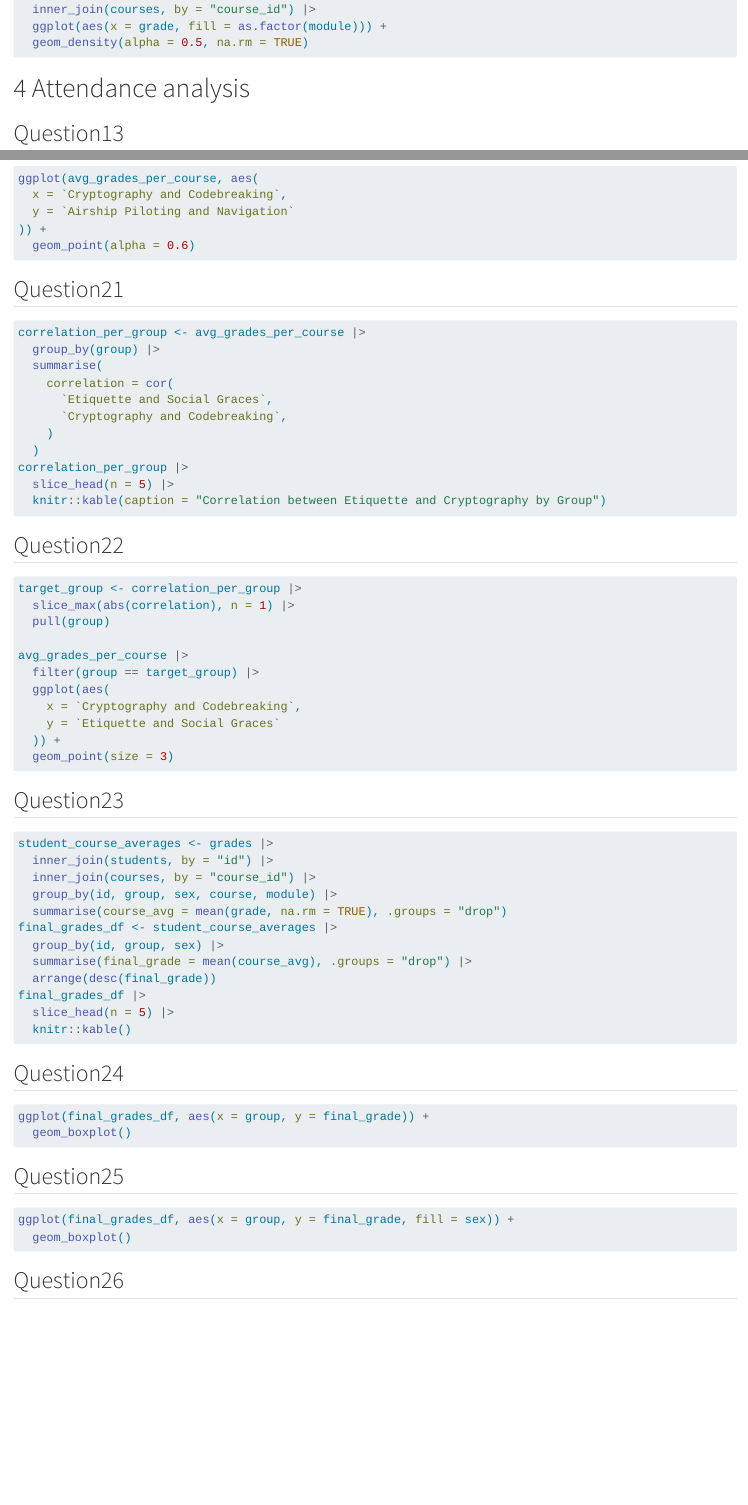
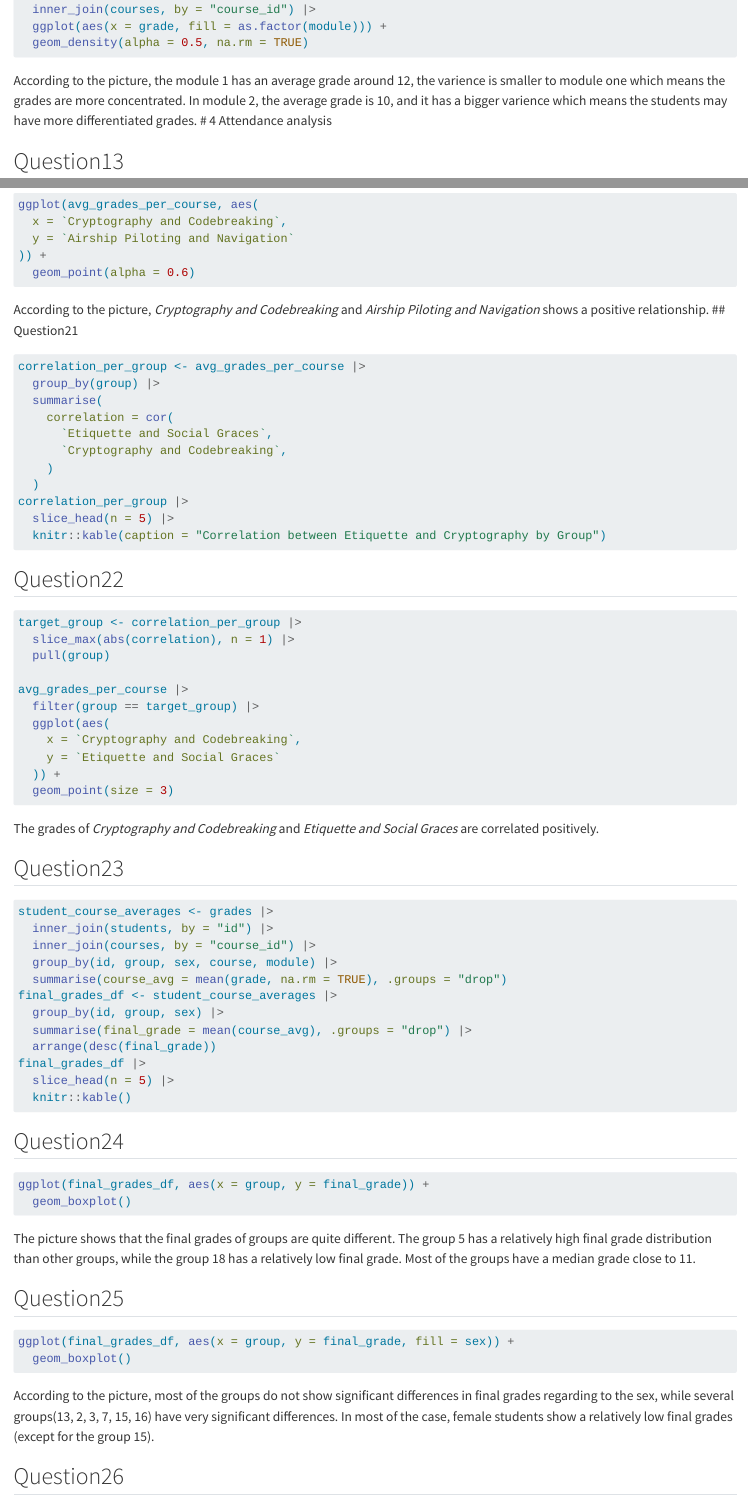
Before and after one commit to Daydreaming919/grades, a Quarto document (hao_xu.qmd): the page in a window 1100 px wide, from 2950 px down, and a second part further down, joined at a grey line. Rendered offline with R 4.5, knitr and Pandoc in place of Quarto, with nearby package versions; the code chunks are not run, so their results and figures are left out.

Commit message:
Final modification.

````diff
--- a/hao_xu.qmd
+++ b/hao_xu.qmd
@@ -129,6 +129,7 @@ grades |>
   ggplot(aes(x = grade, fill = as.factor(module))) +
   geom_density(alpha = 0.5, na.rm = TRUE)
 ```
+According to the picture, the module 1 has an average grade around 12, the varience is smaller to module one which means the grades are more concentrated. In module 2, the average grade is 10, and it has a bigger varience which means the students may have more differentiated grades.
 # 4 Attendance analysis
 
 ## Question13
@@ -219,6 +221,7 @@ ggplot(avg_grades_per_course, aes(
 )) +
   geom_point(alpha = 0.6)
 ```
+According to the picture, *Cryptography and Codebreaking* and *Airship Piloting and Navigation* shows a positive relationship.
 ## Question21
 ```{r}
 correlation_per_group <- avg_grades_per_course |>
@@ -247,6 +250,8 @@ avg_grades_per_course |>
   )) +
   geom_point(size = 3)
 ```
+The grades of *Cryptography and Codebreaking* and *Etiquette and Social Graces* are correlated positively.
+
 ## Question23
 ```{r}
 student_course_averages <- grades |>
@@ -268,11 +273,15 @@ final_grades_df |>
 ggplot(final_grades_df, aes(x = group, y = final_grade)) +
   geom_boxplot()
 ```
+The picture shows that the final grades of groups are quite different. The group 5 has a relatively high final grade distribution than other groups, while the group 18 has a relatively low final grade. Most of the groups have a median grade close to 11.
+
 ## Question25
 ```{r}
 ggplot(final_grades_df, aes(x = group, y = final_grade, fill = sex)) +
   geom_boxplot()
 ```
+According to the picture, most of the groups do not show significant differences in final grades regarding to the sex, while several groups(13, 2, 3, 7, 15, 16) have very significant differences. In most of the case, female students show a relatively low final grades (except for the group 15).
+
 ## Question26
 ```{r}
 cond1_course_check <- student_course_averages |>
````
Also changed, not shown: hao_xu.qmd (6 more changed lines).
